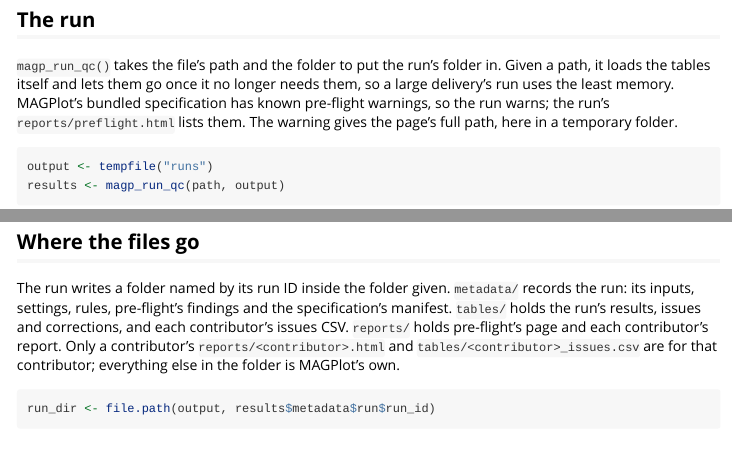
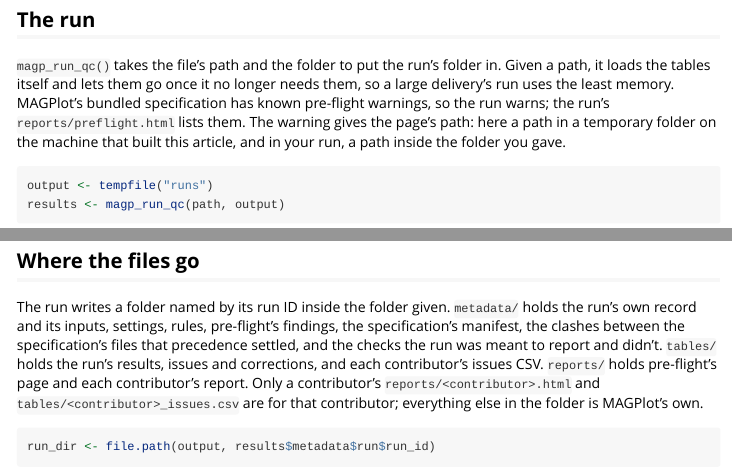
Before and after one commit to blaiseratcliffe/groundplotqc, an R Markdown document (vignettes/magplot-qc.Rmd): the page in a window 1100 px wide, from 460 px down, and a second part further down, joined at a grey line. Rendered offline with R 4.5, knitr and Pandoc, with nearby package versions; some code elsewhere in the file could not run offline.

Commit message:
The article in the user's words: the warning gives the page's path (here on the machine that built the article), and metadata/ holds the run's own record, the clashes precedence settled and the checks the run was meant to report and didn't (M7b, D21.60, D21.63)
Claude-Session: 25e2a97e-4d6d-4f5f-a19d-1aadfbe607d9

````diff
--- a/vignettes/magplot-qc.Rmd
+++ b/vignettes/magplot-qc.Rmd
@@ -41,8 +41,9 @@ save(list = names(delivery), envir = list2env(delivery), file = path)
 `magp_run_qc()` takes the file's path and the folder to put the run's folder in. Given a path,
 it loads the tables itself and lets them go once it no longer needs them, so a large delivery's
 run uses the least memory. MAGPlot's bundled specification has known pre-flight warnings, so
-the run warns; the run's `reports/preflight.html` lists them. The warning gives the page's full
-path, here in a temporary folder.
+the run warns; the run's `reports/preflight.html` lists them. The warning gives the page's
+path: here a path in a temporary folder on the machine that built this article, and in your
+run, a path inside the folder you gave.
 
 ```{r}
 output <- tempfile("runs")
@@ -51,12 +52,14 @@ results <- magp_run_qc(path, output)
 
 ## Where the files go
 
-The run writes a folder named by its run ID inside the folder given. `metadata/` records the
-run: its inputs, settings, rules, pre-flight's findings and the specification's manifest.
-`tables/` holds the run's results, issues and corrections, and each contributor's issues CSV.
-`reports/` holds pre-flight's page and each contributor's report. Only a contributor's
-`reports/<contributor>.html` and `tables/<contributor>_issues.csv` are for that contributor;
-everything else in the folder is MAGPlot's own.
+The run writes a folder named by its run ID inside the folder given. `metadata/` holds the
+run's own record and its inputs, settings, rules, pre-flight's findings, the specification's
+manifest, the clashes between the specification's files that precedence settled, and the
+checks the run was meant to report and didn't. `tables/` holds the run's results, issues and
+corrections, and each contributor's issues CSV. `reports/` holds pre-flight's page and each
+contributor's report. Only a contributor's `reports/<contributor>.html` and
+`tables/<contributor>_issues.csv` are for that contributor; everything else in the folder is
+MAGPlot's own.
 
 ```{r}
 run_dir <- file.path(output, results$metadata$run$run_id)
````
Also changed, not shown: FILEMAP.md (+1 -1 lines).
